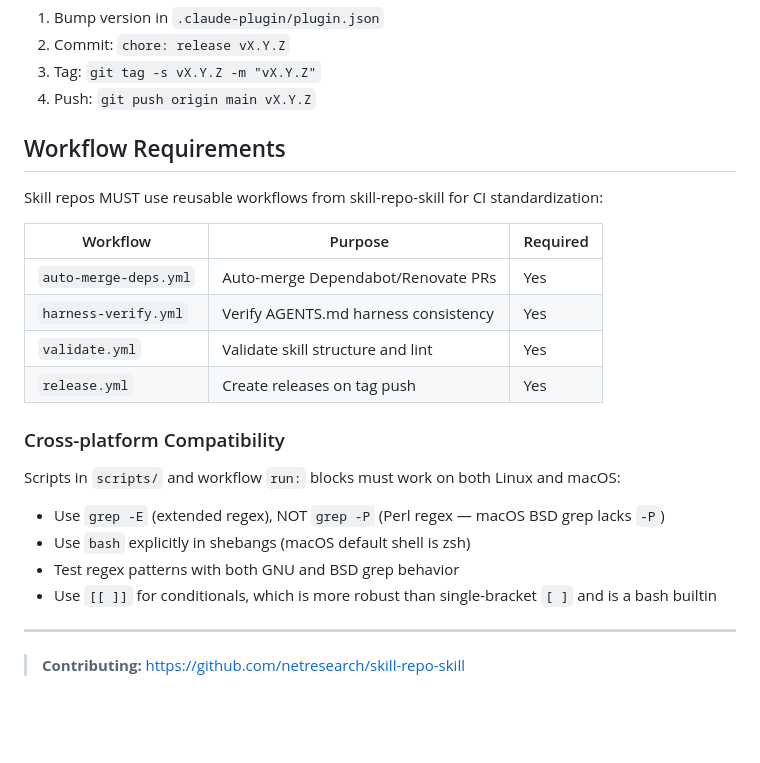
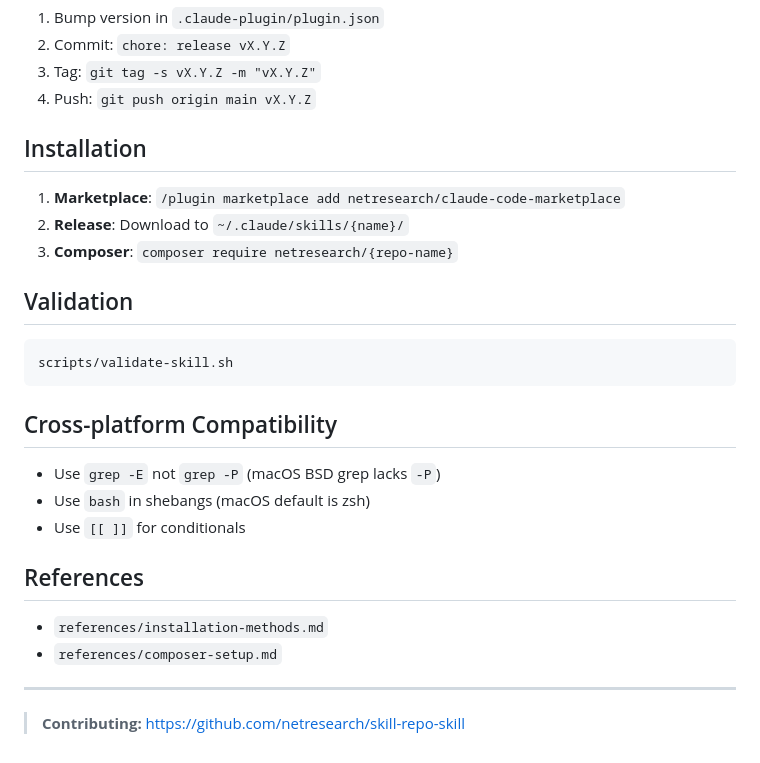
Before and after one commit to netresearch/skill-repo-skill, a Markdown page: skills/skill-repo/SKILL.md, the part around one of its changes. Rendered like a GitHub page; blank space fills up the shorter version.

````diff
--- a/skills/skill-repo/SKILL.md
+++ b/skills/skill-repo/SKILL.md
@@ -97,25 +99,28 @@ scripts/validate-skill.sh
 3. Tag: `git tag -s vX.Y.Z -m "vX.Y.Z"`
 4. Push: `git push origin main vX.Y.Z`
 
-## Workflow Requirements
+## Installation
 
-Skill repos MUST use reusable workflows from skill-repo-skill for CI standardization:
+1. **Marketplace**: `/plugin marketplace add netresearch/claude-code-marketplace`
+2. **Release**: Download to `~/.claude/skills/{name}/`
+3. **Composer**: `composer require netresearch/{repo-name}`
 
-| Workflow | Purpose | Required |
-|----------|---------|----------|
-| `auto-merge-deps.yml` | Auto-merge Dependabot/Renovate PRs | Yes |
-| `harness-verify.yml` | Verify AGENTS.md harness consistency | Yes |
-| `validate.yml` | Validate skill structure and lint | Yes |
-| `release.yml` | Create releases on tag push | Yes |
+## Validation
 
-### Cross-platform Compatibility
+```bash
+scripts/validate-skill.sh
+```
 
-Scripts in `scripts/` and workflow `run:` blocks must work on both Linux and macOS:
+## Cross-platform Compatibility
 
-- Use `grep -E` (extended regex), NOT `grep -P` (Perl regex — macOS BSD grep lacks `-P`)
-- Use `bash` explicitly in shebangs (macOS default shell is zsh)
-- Test regex patterns with both GNU and BSD grep behavior
-- Use `[[ ]]` for conditionals, which is more robust than single-bracket `[ ]` and is a bash builtin
+- Use `grep -E` not `grep -P` (macOS BSD grep lacks `-P`)
+- Use `bash` in shebangs (macOS default is zsh)
+- Use `[[ ]]` for conditionals
+
+## References
+
+- `references/installation-methods.md`
+- `references/composer-setup.md`
 
 ---
 
````
Also changed, not shown: other parts of skills/skill-repo/SKILL.md (+41 -39 lines).
